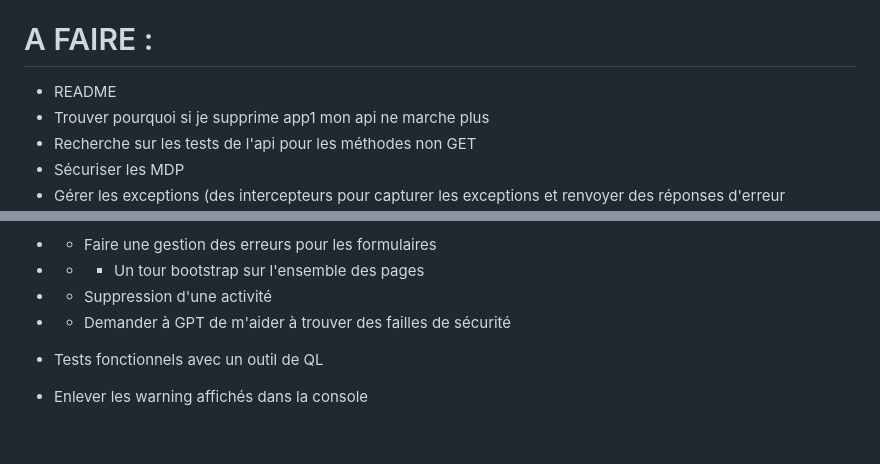
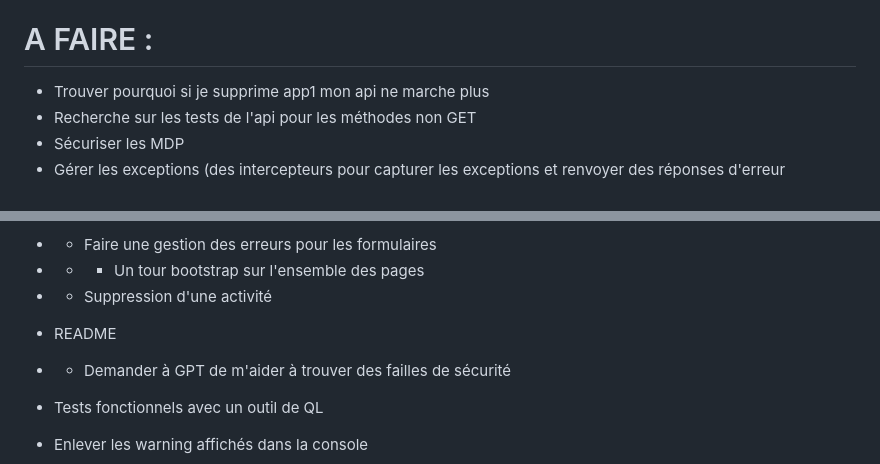
Before and after one commit to achrafZer/ResumeManager, a Markdown page: myReadme.md, 2 parts joined by grey strips. Rendered like a GitHub page; blank space fills up the shorter version.

```diff
--- a/myReadme.md
+++ b/myReadme.md
@@ -24,7 +24,6 @@ devons-nous à chaque test lui créer ses propres éléments de test ?
 
 
 # A FAIRE :
-+ README
 + Trouver pourquoi si je supprime app1 mon api ne marche plus
 + Recherche sur les tests de l'api pour les méthodes non GET
 + Sécuriser les MDP
@@ -107,6 +106,7 @@ devons-nous à chaque test lui créer ses propres éléments de test ?
 - - - Un tour bootstrap sur l'ensemble des pages
 
 - - Suppression d'une activité
+- README
 - - Demander à GPT de m'aider à trouver des failles de sécurité
 - Tests fonctionnels avec un outil de QL
 - Enlever les warning affichés dans la console
```
